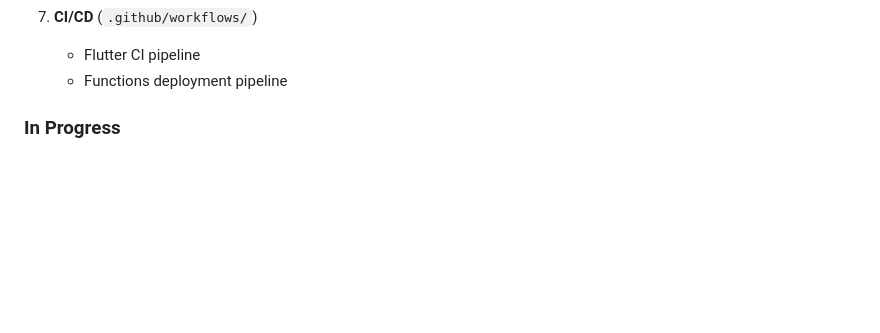
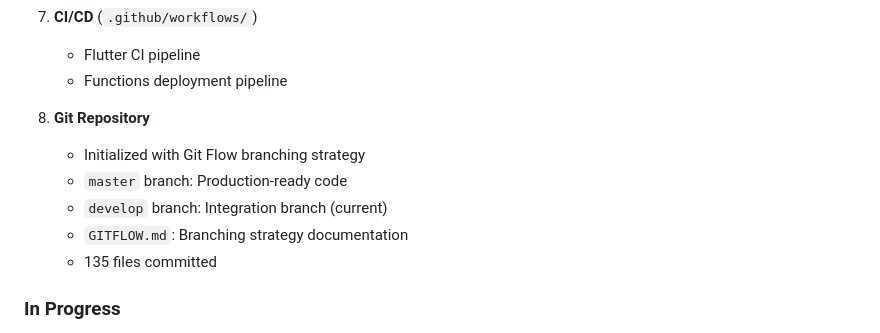
Before and after one commit to mimi6060/FUG, a Markdown page: IMPLEMENTATION_STATUS.md, the part around the change. Drawn GitHub-style; blank space fills up the shorter version.

Commit message:
docs: update implementation status with git setup
Co-Authored-By: Claude Opus 4.5 <noreply@anthropic.com>

```diff
--- a/IMPLEMENTATION_STATUS.md
+++ b/IMPLEMENTATION_STATUS.md
@@ -49,6 +49,13 @@
 7. **CI/CD** (`.github/workflows/`)
    - Flutter CI pipeline
    - Functions deployment pipeline
+
+8. **Git Repository**
+   - Initialized with Git Flow branching strategy
+   - `master` branch: Production-ready code
+   - `develop` branch: Integration branch (current)
+   - `GITFLOW.md`: Branching strategy documentation
+   - 135 files committed
 
 ### In Progress
 
```
